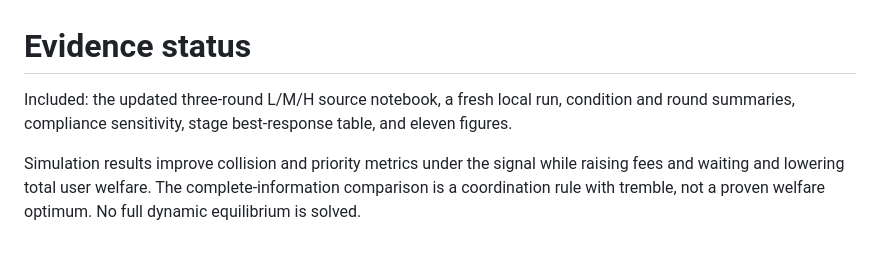
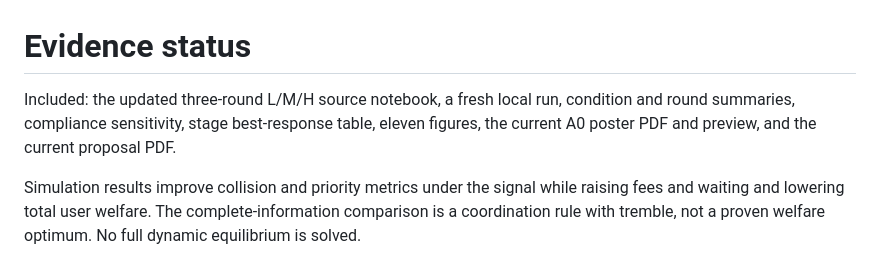
Before and after one commit to Ceejay464/PS2-FP7-ZijieWang-LinZhang, a Markdown page: docs/EVIDENCE_STATUS.md, the part around the change. Rendered like a GitHub page.

```diff
--- a/docs/EVIDENCE_STATUS.md
+++ b/docs/EVIDENCE_STATUS.md
@@ -1,6 +1,6 @@
 # Evidence status
 
-Included: the updated three-round L/M/H source notebook, a fresh local run, condition and round summaries, compliance sensitivity, stage best-response table, and eleven figures.
+Included: the updated three-round L/M/H source notebook, a fresh local run, condition and round summaries, compliance sensitivity, stage best-response table, eleven figures, the current A0 poster PDF and preview, and the current proposal PDF.
 
 Simulation results improve collision and priority metrics under the signal while raising fees and waiting and lowering total user welfare. The complete-information comparison is a coordination rule with tremble, not a proven welfare optimum. No full dynamic equilibrium is solved.
 
```
Also changed, not shown: README.md (+8 -2 lines), docs/ARTIFACTS.md (added, +19 -0 lines), assets/poster_preview.png (added), 2 other files.
